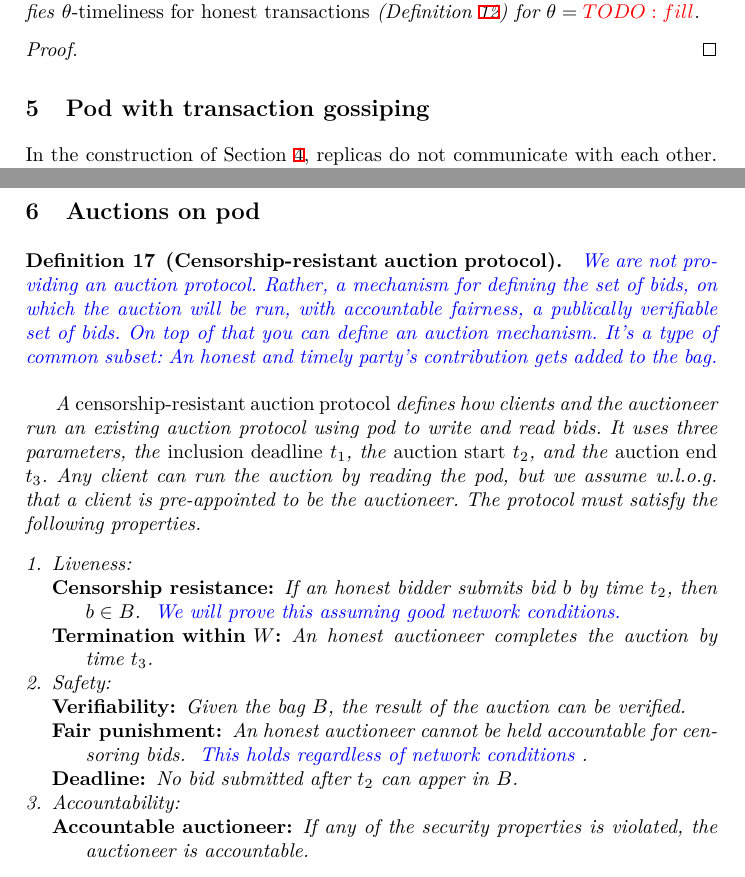
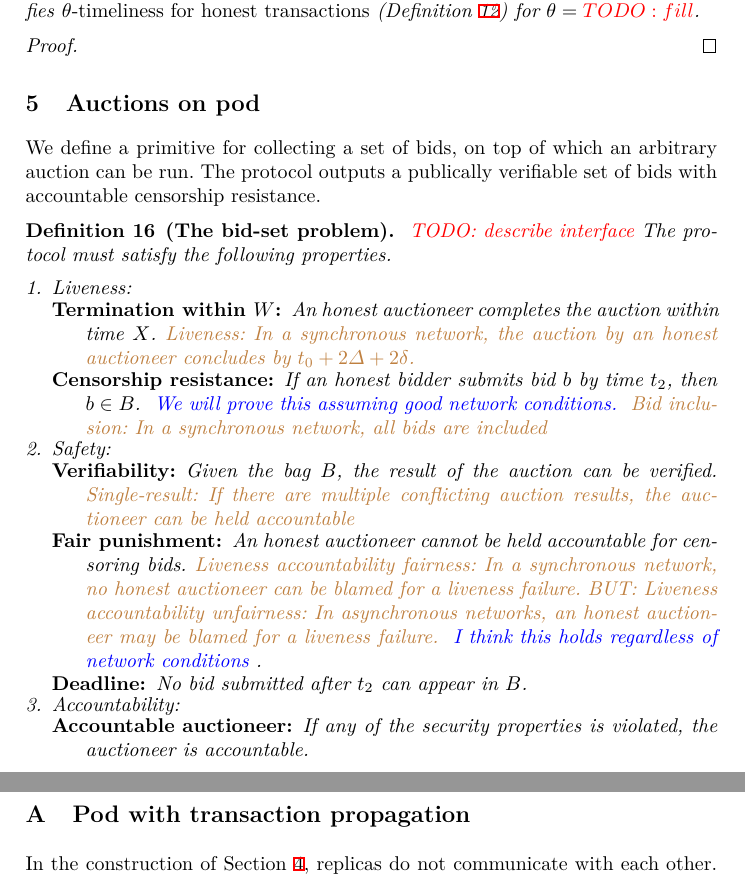
Before and after one commit to commonprefix/pod-paper, a LaTeX paper (main.tex, which reads applications.tex, pod-construction.tex, pod-with-propagation.tex): two parts of pages 17 and 18 of 22 before the commit and two parts of pages 17 and 21 of 22 after it, joined at a grey line, cut so that both start at the same text. Compiled offline with XeLaTeX; a LaTeX package or settings file that is missing is left out.

Commit message:
auction properties

```diff
--- a/applications.tex
+++ b/applications.tex
@@ -13,38 +13,32 @@
 % The auctioneer does \emph{not} have to be trusted. Its output will consist of the winning bid, as well as a signed message on the collection of bids that were considered for the auction.
 % Any client can run the auction by reading the pod, but we assume w.l.o.g. that a client \auc is pre-appointed to be the auctioneer.
 
-\begin{definition}[Censorship-resistant auction protocol]\label{def:auction-framework}
-\oa{We are not providing an auction protocol. Rather, a mechanism for defining the set of bids, on which the auction will be run, with accountable fairness, a publically verifiable set of bids. On top of that you can define an auction mechanism.
-It's a type of common subset: An honest and timely party's contribution gets added to the bag.}
+We define a primitive for collecting a set of bids, on top of which an arbitrary auction can be run.
+The protocol outputs a publically verifiable set of bids with accountable censorship resistance.
 
-    A \emph{censorship-resistant auction protocol} defines how clients and the auctioneer run an existing auction protocol using pod to write and read bids.
-    It uses three parameters, the \emph{inclusion deadline} \tone, the \emph{auction start} \ttwo, and the \emph{auction end} \tthree.
-    Any client can run the auction by reading the pod, but we assume w.l.o.g. that a client is pre-appointed to be the auctioneer.
-    % \begin{itemize}
-    %     \item function \opSubmitBid{\bid}:
-    %     It is called by bidders at time at most \tone to submit their bids.
-    %     \item function \opRunAuction{}:
-    %     It is called by the auctioneer at time \ttwo. It creates a \emph{bag} \bag, which is a collection of bids, and runs the auction on input \bag.
-    %     It outputs \bag and the event $\opResult{}$ of the underlying auction protocol.
-    % \end{itemize}
+\begin{definition}[The bid-set problem]\label{def:auction-framework}
+    \wip{describe interface}
     The protocol must satisfy the following properties.
     \begin{enumerate}[leftmargin=*, align=left]
         \item Liveness:
         \begin{description}
+            \item[Termination within \parAuctionTerm:]
+                An honest auctioneer completes the auction within time $X$. \hue{Liveness: In a synchronous network, the auction by an honest auctioneer concludes by $t_0 + 2\Delta + 2\delta$.}
             \item [Censorship resistance:]
                 If an honest bidder submits bid \bid by time \ttwo, then $\bid \in \bag$. \oa{We will prove this assuming good network conditions.}
-            \item[Termination within \parAuctionTerm:]
-            An honest auctioneer completes the auction by time \tthree.
+                \hue{Bid inclusion: In a synchronous network, all bids are included}
         \end{description}
 
         \item Safety:
         \begin{description}
             \item[Verifiability:]
             Given the bag \bag, the result of the auction can be verified.
+            \hue{Single-result: If there are multiple conflicting auction results, the auctioneer can be held accountable}
             \item[Fair punishment:]
-            An honest auctioneer cannot be held accountable for censoring bids. \oa{This holds regardless of network conditions}.
+            An honest auctioneer cannot be held accountable for censoring bids. \hue{Liveness accountability fairness: In a synchronous network, no honest auctioneer can be blamed for a liveness failure. BUT: Liveness accountability unfairness: In asynchronous networks, an honest auctioneer may be blamed for a liveness failure.}
+            \oa{I think this holds regardless of network conditions}.
             \item[Deadline:]
-            No bid submitted after \ttwo can apper in \bag.
+            No bid submitted after \ttwo can appear in \bag.
         \end{description}
 
         \item Accountability:
--- a/pod-construction.tex
+++ b/pod-construction.tex
@@ -531,7 +531,3 @@ The following theorem proves that \Cref{const:pod-core} satisfies the security d
 %     \item Use committees. We can support a weighted model by having replicas lock some stake in a slow-moving chain (such as Ethereum) and rotate the committee every, say, 24 hours.
 %     \item We can use `helper' nodes, that know the addresses of all replicas, so that clients can use them, instead of having to contact all replicas.
 % \end{enumerate}
-
-
-\section{Pod with transaction gossiping} \label{sec:pod-with-propagation}
-In the construction of \Cref{sec:pod-core-const}, replicas do not communicate with each other.
--- /dev/null
+++ b/pod-with-propagation.tex
@@ -0,0 +1,2 @@
+\section{Pod with transaction propagation} \label{sec:pod-with-propagation}
+In the construction of \Cref{sec:pod-core-const}, replicas do not communicate with each other.
```
Also changed, not shown: main.tex (+2 -0 lines), pod-construction.tex (44 more changed lines), pod-with-propagation.tex (44 more changed lines).
